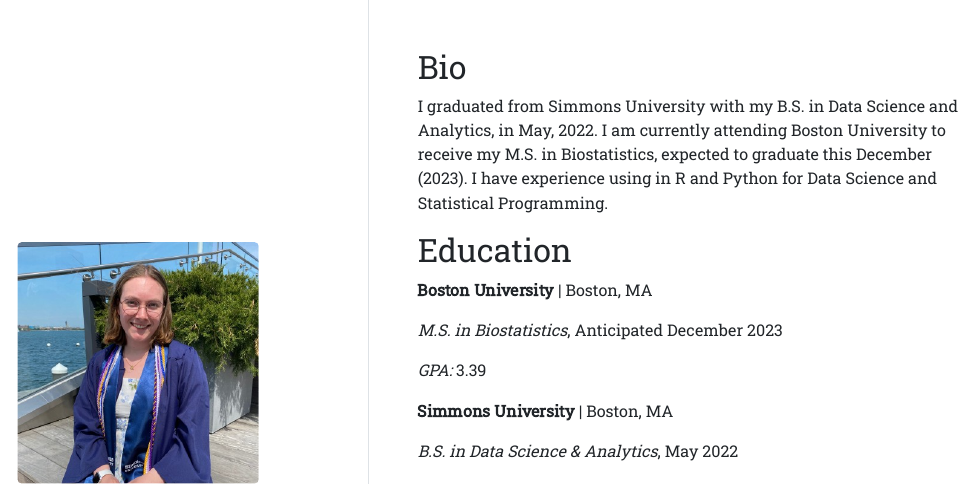
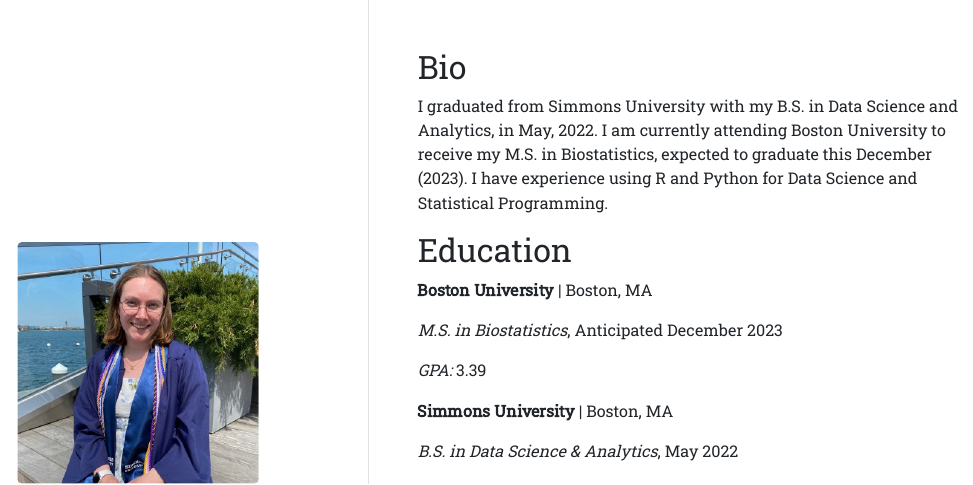
Before and after one commit to m461657/m461657.github.io, an R Markdown document (index.Rmd): the page in a window 1100 px wide, from its top. The pictures show the output file index.html that the author committed with the source, opened offline.

Commit message:
Add files via upload

```diff
--- a/index.Rmd
+++ b/index.Rmd
@@ -13,7 +13,7 @@
 ---
 ## Bio
 
-I graduated from Simmons University with my B.S. in Data Science and Analytics, in May, 2022. I am currently attending Boston University to receive my M.S. in Biostatistics, expected to graduate this December (2023). I have experience using in R and Python for Data Science and Statistical Programming.
+I graduated from Simmons University with my B.S. in Data Science and Analytics, in May, 2022. I am currently attending Boston University to receive my M.S. in Biostatistics, expected to graduate this December (2023). I have experience using R and Python for Data Science and Statistical Programming.
 
 ## Education
 
```
Also changed, not shown: index.html.
